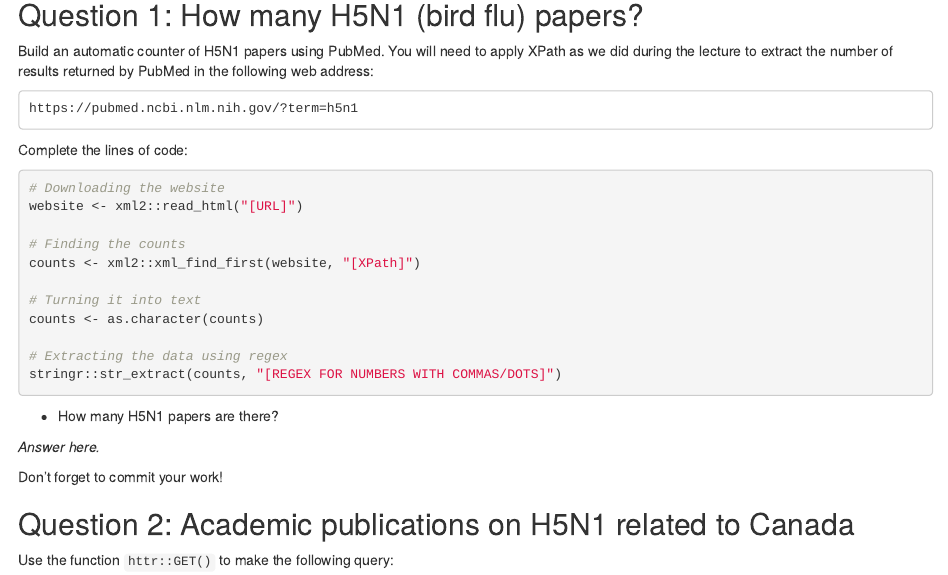
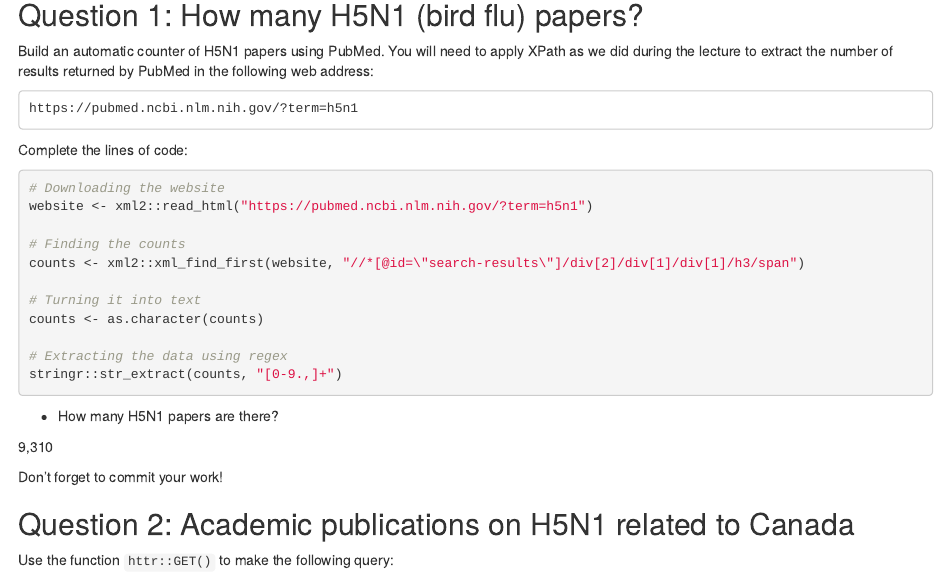
Before and after one commit to e1444/JSC370-labs, an R Markdown document (lab06/06-lab.Rmd): the page in a window 1100 px wide, from 380 px down. Rendered offline with R 4.5, knitr and Pandoc, with nearby package versions.

Commit message:
Completed lab06-Q1

````diff
--- a/lab06/06-lab.Rmd
+++ b/lab06/06-lab.Rmd
@@ -34,21 +34,21 @@ Complete the lines of code:
 
 ```{r counter-pubmed, eval=FALSE}
 # Downloading the website
-website <- xml2::read_html("[URL]")
+website <- xml2::read_html("https://pubmed.ncbi.nlm.nih.gov/?term=h5n1")
 
 # Finding the counts
-counts <- xml2::xml_find_first(website, "[XPath]")
+counts <- xml2::xml_find_first(website, "//*[@id=\"search-results\"]/div[2]/div[1]/div[1]/h3/span")
 
 # Turning it into text
 counts <- as.character(counts)
 
 # Extracting the data using regex
-stringr::str_extract(counts, "[REGEX FOR NUMBERS WITH COMMAS/DOTS]")
+stringr::str_extract(counts, "[0-9.,]+")
 ```
 
  - How many H5N1 papers are there?
 
-_Answer here._
+9,310
 
 Don't forget to commit your work!
 
````
